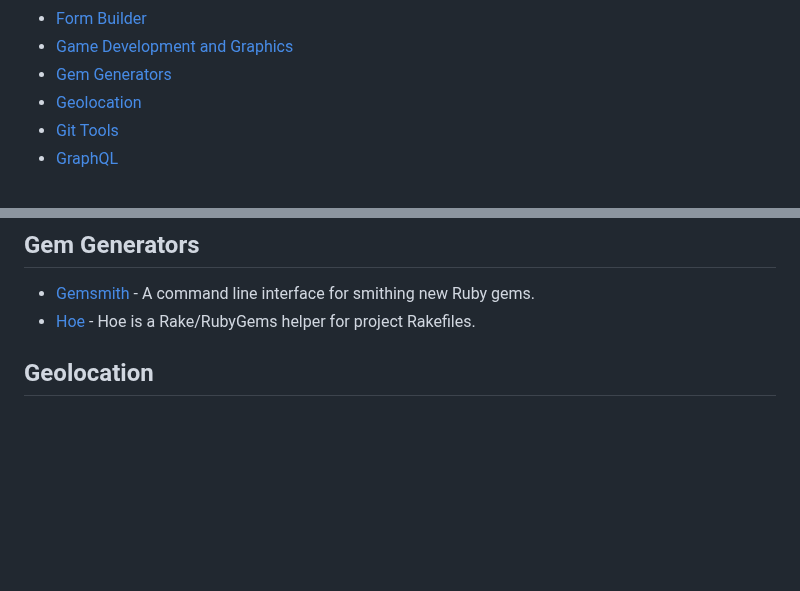
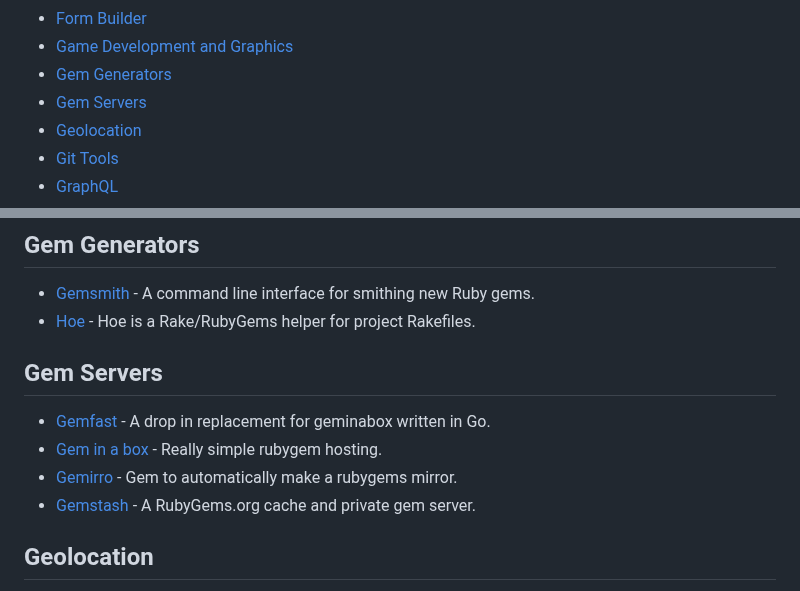
Before and after one commit to markets/awesome-ruby, a Markdown page: README.md, 2 parts joined by grey strips. Drawn GitHub-style; blank space fills up the shorter version.

Commit message:
add new Gem Servers section (closes #1139)

```diff
--- a/README.md
+++ b/README.md
@@ -83,6 +83,7 @@ Thanks to all [contributors](https://github.com/markets/awesome-ruby/graphs/cont
 * [Form Builder](#form-builder)
 * [Game Development and Graphics](#game-development-and-graphics)
 * [Gem Generators](#gem-generators)
+* [Gem Servers](#gem-servers)
 * [Geolocation](#geolocation)
 * [Git Tools](#git-tools)
 * [GraphQL](#graphql)
@@ -726,6 +727,13 @@ Where to discover new Ruby libraries, projects and trends.
 
 * [Gemsmith](https://github.com/bkuhlmann/gemsmith) - A command line interface for smithing new Ruby gems.
 * [Hoe](http://www.zenspider.com/projects/hoe.html) - Hoe is a Rake/RubyGems helper for project Rakefiles.
+
+## Gem Servers
+
+* [Gemfast](https://github.com/gemfast/server) - A drop in replacement for geminabox written in Go.
+* [Gem in a box](https://github.com/geminabox/geminabox) - Really simple rubygem hosting.
+* [Gemirro](https://github.com/PierreRambaud/gemirro) - Gem to automatically make a rubygems mirror.
+* [Gemstash](https://github.com/rubygems/gemstash) - A RubyGems.org cache and private gem server.
 
 ## Geolocation
 
```
